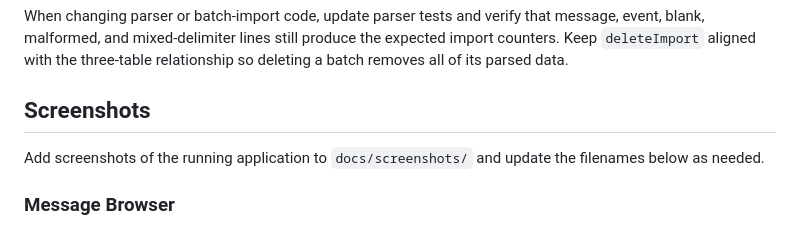
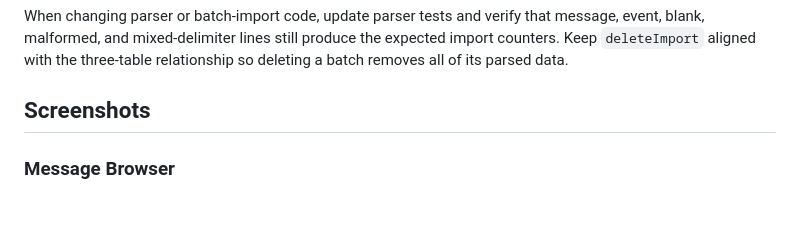
Before and after one commit to mihir603/FixTrafficAnalyzer, a Markdown page: README.md, the part around the change. Rendered like a GitHub page.

```diff
--- a/README.md
+++ b/README.md
@@ -55,9 +55,6 @@ expected import counters. Keep `deleteImport` aligned with the three-table
 relationship so deleting a batch removes all of its parsed data.
 
 ## Screenshots
-
-Add screenshots of the running application to `docs/screenshots/` and update
-the filenames below as needed.
 
 ### Message Browser
 
```
